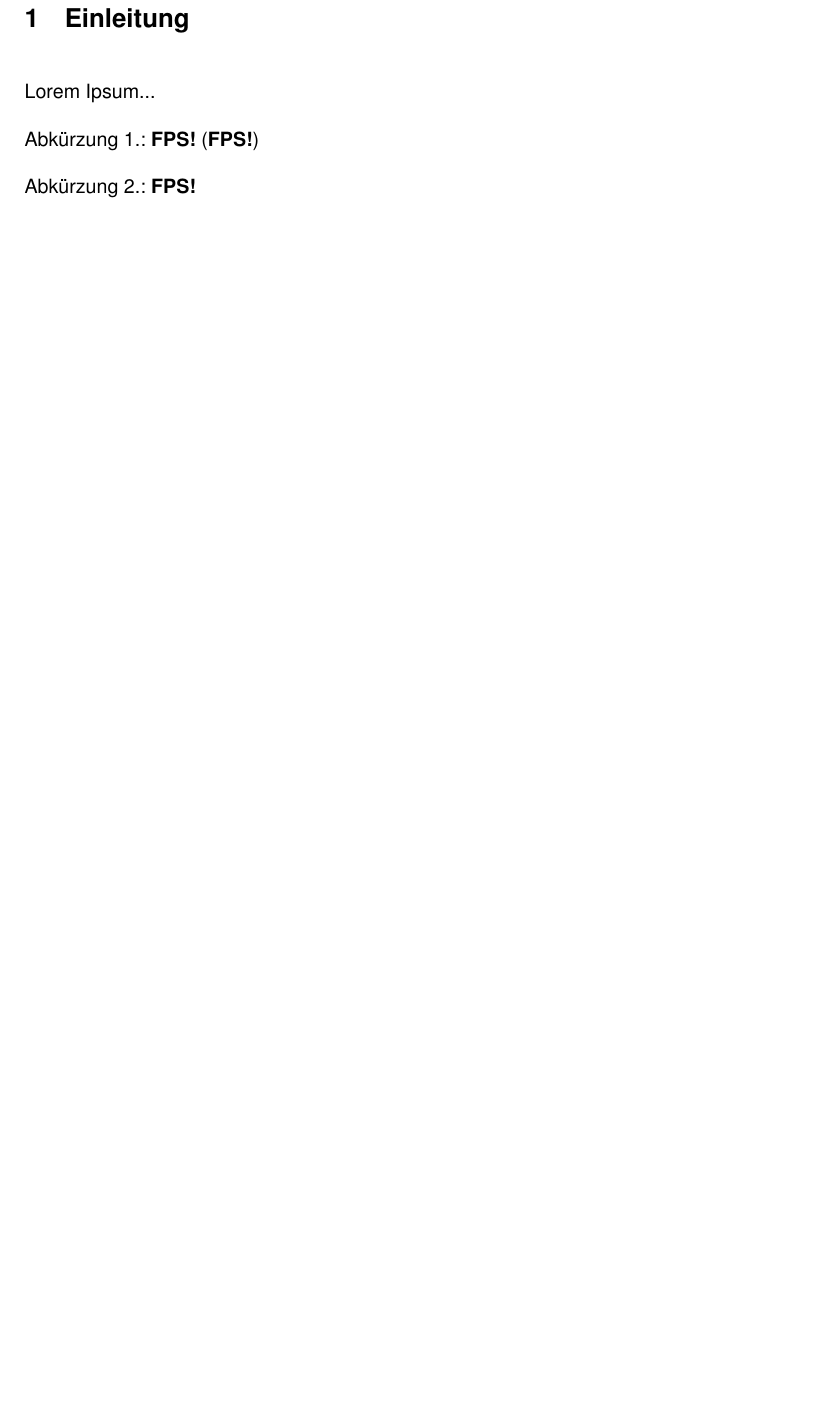
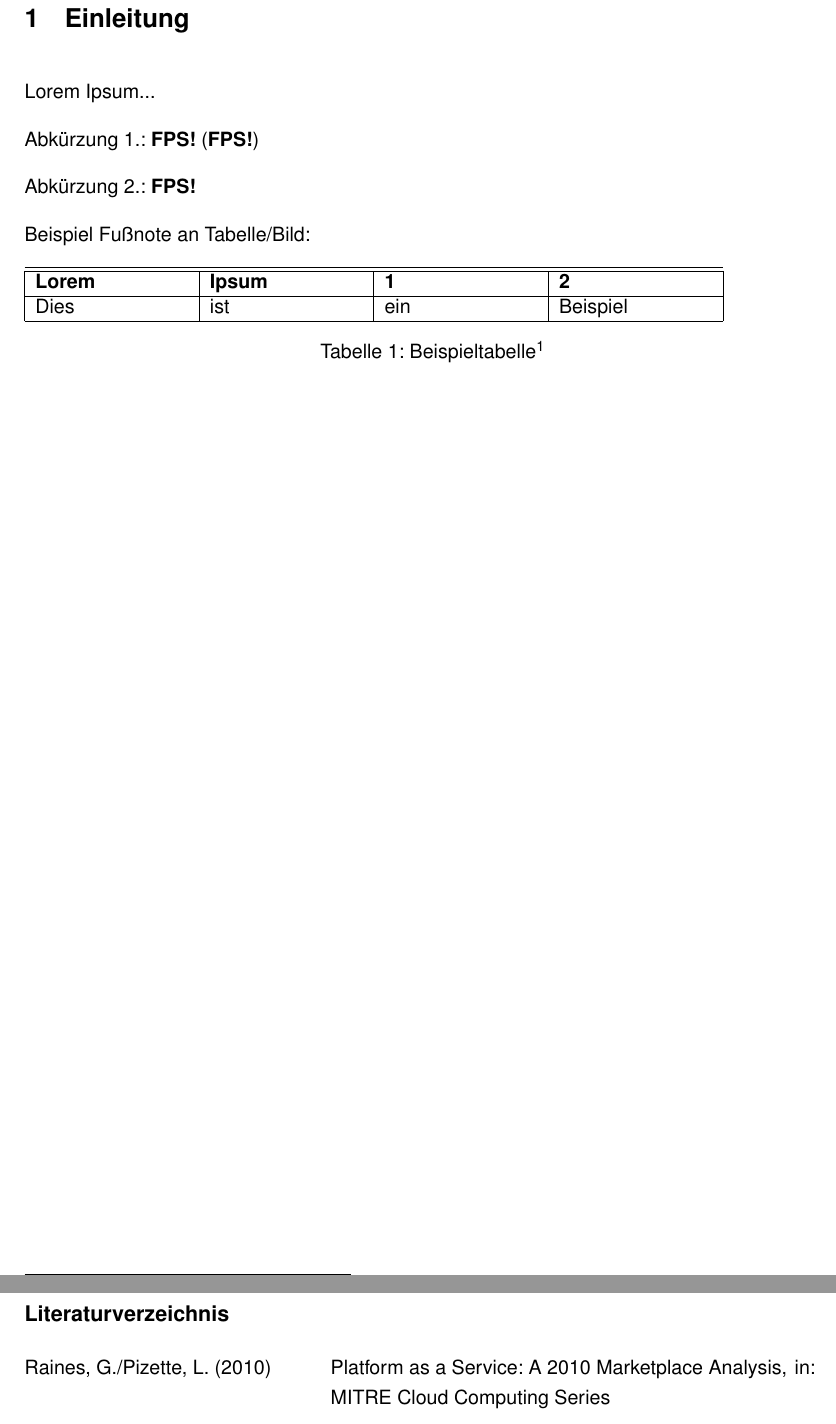
Before and after one commit to Mojo90/DHBW-Wi-Template, a LaTeX document (src/Document.tex, which reads src/tex/1_Einfuehrung.tex): part of page 7 of 8 before the commit and two parts of pages 7 and 8 of 9 after it, the two joined at a grey line, cut so that both start at the same text, the shorter picture padded with empty space. Compiled offline with pdfLaTeX; a missing font is replaced by an installed copy or a similar font.

Commit message:
Beispiel Fußnote an Captions

```diff
--- a/src/tex/1_Einfuehrung.tex
+++ b/src/tex/1_Einfuehrung.tex
@@ -9,4 +9,16 @@ Abkürzung 1.:
 
 Abkürzung 2.:
 \ac{FPS}
+
+Beispiel Fußnote an Tabelle/Bild:
+
+\begin{table}[!htb]
+\begin{tabular}{|p{3cm}|p{3cm}|p{3cm}|p{3cm}|}  \hline\hline
+   \textbf{Lorem} & \textbf{Ipsum} & \textbf{1} & \textbf{2} \\ \hline
+    Dies & ist & ein & Beispiel \\                                            \hline
+\end{tabular}
+\caption[Beispieltabelle]{Beispieltabelle\protect\footnotemark}
+\end{table}
+\footnotetext{\cite[Vgl.][S. 50]{market_analysis_2010}}
+
 \end{document}
```
Also changed, not shown: src/Document.tex (+0 -1 lines).
